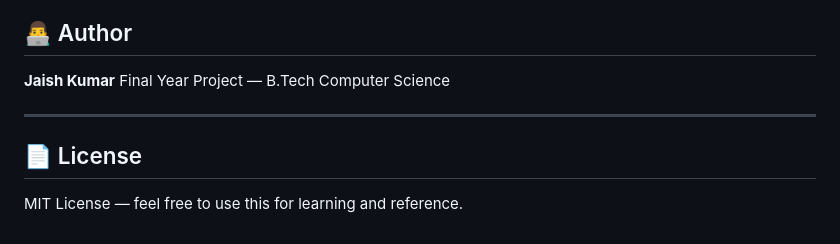
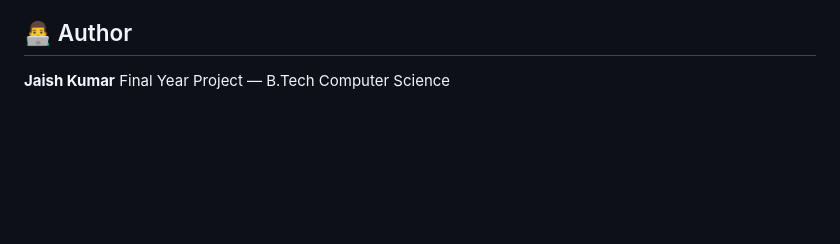
Before and after one commit to JaishKumar0/AI-Bug-Predictor-For-Repositories, a Markdown page: README.md, the part around the change. Rendered like a GitHub page; blank space fills up the shorter version.

```diff
--- a/README.md
+++ b/README.md
@@ -186,9 +186,3 @@ Or just double-click `index.html` in Finder.
 
 **Jaish Kumar**
 Final Year Project — B.Tech Computer Science
-
----
-
-## 📄 License
-
-MIT License — feel free to use this for learning and reference.
```
